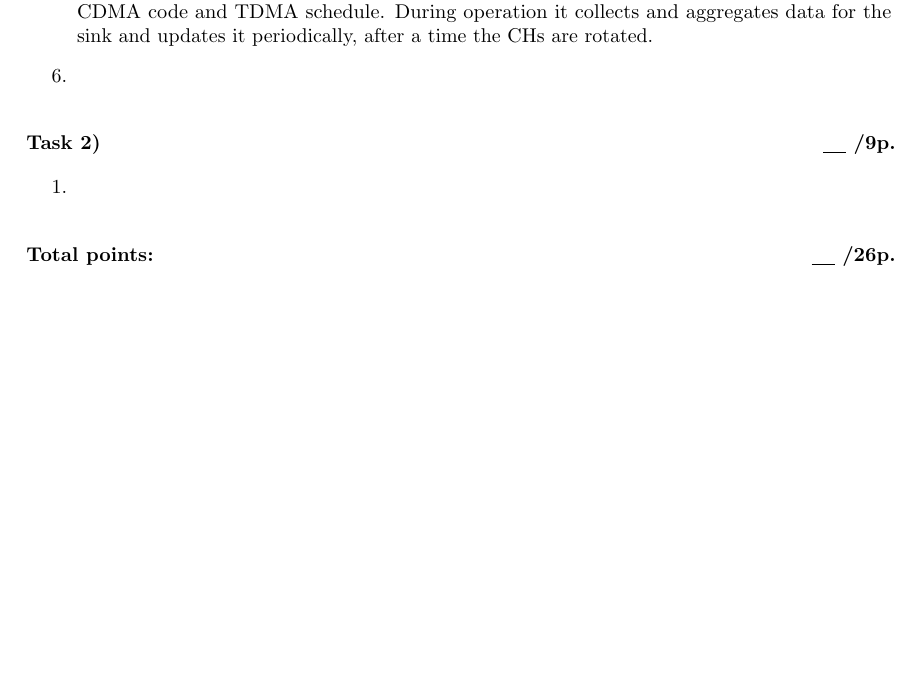
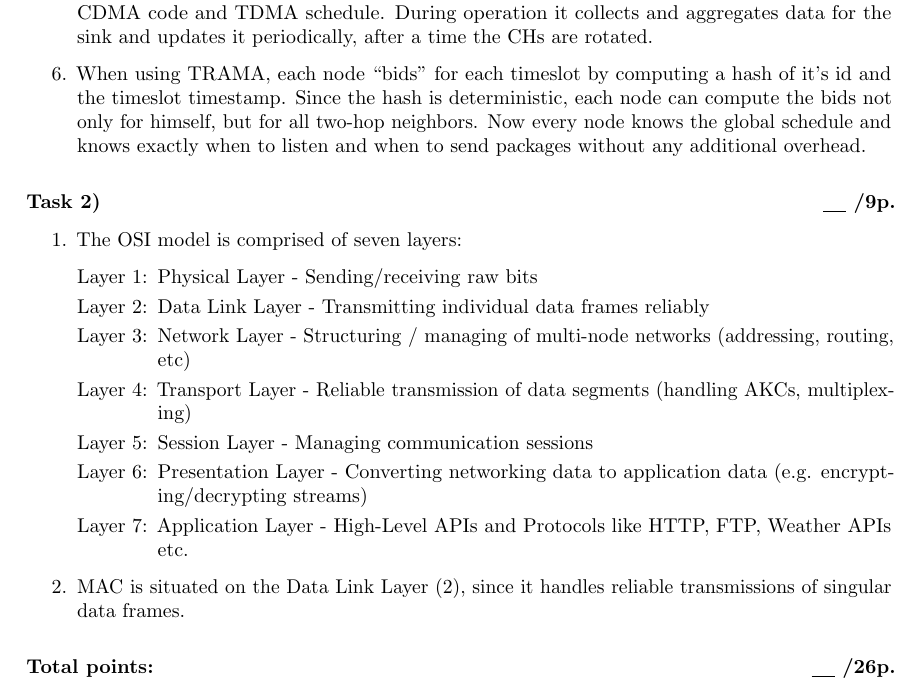
Before and after one commit to AntonLydike/uni-adse, a LaTeX document (4/group-boole-blatt-4.tex): part of the page, cut so that both start at the same text. Compiled offline with pdfLaTeX.

Commit message:
sheet 4 complete

```diff
--- a/4/group-boole-blatt-4.tex
+++ b/4/group-boole-blatt-4.tex
@@ -14,13 +14,23 @@
         \item \emph{Preamble-Sampling} is the concept of prefacing every data transmition with a ``preamble'', which spans the sampling period. This eliviates the need for synchronization. But this comes with increased cost for the sender, as the transmition duration is increased greatly. B-MAC uses this feature, X-MAC uses a different kind of preamble sampling.
         \item receiver has to wait long before knowing if the message is for him. Sender has to wait a long time, even if target receiver is already listening. X-Mac solves this by sending the preamble in short bursts with the targets address in them. When the target receives them, it sends an ACK frame and the transmition begins.
         \item In dense clusters, \emph{cluster heads (CHs)} are chosen, which advertise themselves. Each node in the network chooses the CH with highest signal strength. Each CH then configures his own CDMA code and TDMA schedule. During operation it collects and aggregates data for the sink and updates it periodically, after a time the CHs are rotated.
-        \item
+        \item When using TRAMA, each node ``bids'' for each timeslot by computing a hash of it's id and the timeslot timestamp. Since the hash is deterministic, each node can compute the bids not only for himself, but for all two-hop neighbors. Now every node knows the global schedule and knows exactly when to listen and when to send packages without any additional overhead.
     \end{enumerate}
 
     \task{2}{9}
 
     \begin{enumerate}
-        \item
+        \item The OSI model is comprised of seven layers: \begin{enumerate}[label=Layer \arabic*:,leftmargin=*]
+            \item Physical Layer - Sending/receiving raw bits
+            \item Data Link Layer - Transmitting individual data frames reliably
+            \item Network Layer - Structuring / managing of multi-node networks (addressing, routing, etc)
+            \item Transport Layer - Reliable transmission of data segments (handling AKCs, multiplexing)
+            \item Session Layer - Managing communication sessions
+            \item Presentation Layer - Converting networking data to application data (e.g. encrypting/decrypting streams)
+            \item Application Layer - High-Level APIs and Protocols like HTTP, FTP, Weather APIs etc.
+        \end{enumerate}
+
+        \item MAC is situated on the Data Link Layer (2), since it handles reliable transmissions of singular data frames.
     \end{enumerate}
 
     \pointsttl{26}
```
Also changed, not shown: 4/group-boole-blatt-4.pdf.
